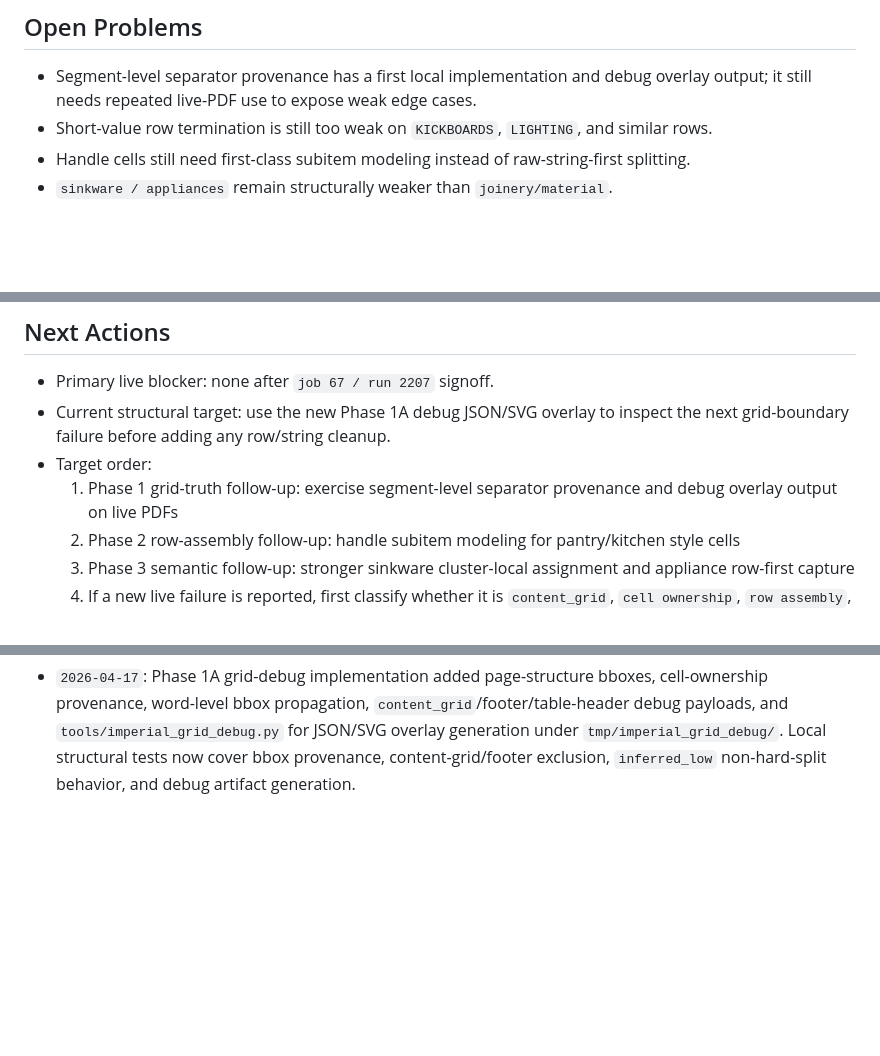
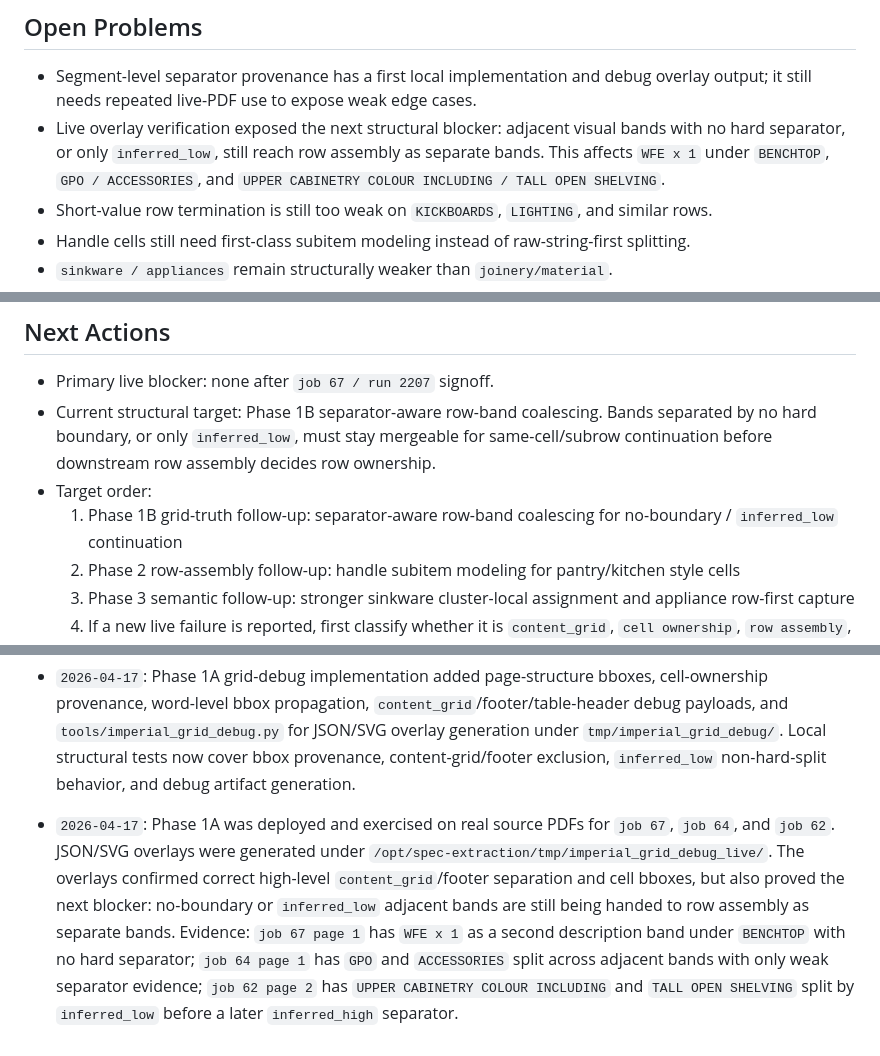
Before and after one commit to njch333-max/njch333-max-Spec_Extraction, a Markdown page: IMPERIAL_GRID_TRACKER.md, 3 parts joined by grey strips. Rendered like a GitHub page; blank space fills up the shorter version.

Commit message:
Record Imperial grid overlay verification

```diff
--- a/IMPERIAL_GRID_TRACKER.md
+++ b/IMPERIAL_GRID_TRACKER.md
@@ -76,6 +76,7 @@
 
 ## Open Problems
 - Segment-level separator provenance has a first local implementation and debug overlay output; it still needs repeated live-PDF use to expose weak edge cases.
+- Live overlay verification exposed the next structural blocker: adjacent visual bands with no hard separator, or only `inferred_low`, still reach row assembly as separate bands. This affects `WFE x 1` under `BENCHTOP`, `GPO / ACCESSORIES`, and `UPPER CABINETRY COLOUR INCLUDING / TALL OPEN SHELVING`.
 - Short-value row termination is still too weak on `KICKBOARDS`, `LIGHTING`, and similar rows.
 - Handle cells still need first-class subitem modeling instead of raw-string-first splitting.
 - `sinkware / appliances` remain structurally weaker than `joinery/material`.
@@ -101,9 +102,9 @@
 
 ## Next Actions
 - Primary live blocker: none after `job 67 / run 2207` signoff.
-- Current structural target: use the new Phase 1A debug JSON/SVG overlay to inspect the next grid-boundary failure before adding any row/string cleanup.
+- Current structural target: Phase 1B separator-aware row-band coalescing. Bands separated by no hard boundary, or only `inferred_low`, must stay mergeable for same-cell/subrow continuation before downstream row assembly decides row ownership.
 - Target order:
-  1. Phase 1 grid-truth follow-up: exercise segment-level separator provenance and debug overlay output on live PDFs
+  1. Phase 1B grid-truth follow-up: separator-aware row-band coalescing for no-boundary / `inferred_low` continuation
   2. Phase 2 row-assembly follow-up: handle subitem modeling for pantry/kitchen style cells
   3. Phase 3 semantic follow-up: stronger sinkware cluster-local assignment and appliance row-first capture
   4. If a new live failure is reported, first classify whether it is `content_grid`, `cell ownership`, `row assembly`, or `semantic summary` before adding cleanup rules
@@ -139,3 +140,4 @@
 - `2026-04-17`: `job 67` reached strict source-PDF signoff on `run 2207 / build local-d251ab53`. The cycle fixed `content_grid` hard-boundary leakage, supplier/notes ownership for `Polytec Variation for Black - Venette`, raw spelling preservation for `Mirrorred`, row-first appliance capture for seven rows, `WFE x 1` visual-break preservation, and sinkware taphole tail preservation for `behind sink/basin`. PDF QA was written as `passed` for the latest raw snapshot.
 - `2026-04-17`: Post-`job 67` regression found `job 64 / run 2208` still splitting `GPO` out of `ACCESSORIES`. A generic Imperial repair now merges non-adjacent `GPO` spillover fragments back into `ACCESSORIES` and protects that merged value from later self-repair rollback. `job 64 / run 2212 / build local-7cc74371` passed targeted regression (`ACCESSORIES` restored; flooring source case preserved). `job 62 / run 2209 / build local-d251ab53` completed as the companion regression check for long-label and short-value stability.
 - `2026-04-17`: Phase 1A grid-debug implementation added page-structure bboxes, cell-ownership provenance, word-level bbox propagation, `content_grid`/footer/table-header debug payloads, and `tools/imperial_grid_debug.py` for JSON/SVG overlay generation under `tmp/imperial_grid_debug/`. Local structural tests now cover bbox provenance, content-grid/footer exclusion, `inferred_low` non-hard-split behavior, and debug artifact generation.
+- `2026-04-17`: Phase 1A was deployed and exercised on real source PDFs for `job 67`, `job 64`, and `job 62`. JSON/SVG overlays were generated under `/opt/spec-extraction/tmp/imperial_grid_debug_live/`. The overlays confirmed correct high-level `content_grid`/footer separation and cell bboxes, but also proved the next blocker: no-boundary or `inferred_low` adjacent bands are still being handed to row assembly as separate bands. Evidence: `job 67 page 1` has `WFE x 1` as a second description band under `BENCHTOP` with no hard separator; `job 64 page 1` has `GPO` and `ACCESSORIES` split across adjacent bands with only weak separator evidence; `job 62 page 2` has `UPPER CABINETRY COLOUR INCLUDING` and `TALL OPEN SHELVING` split by `inferred_low` before a later `inferred_high` separator.
```
